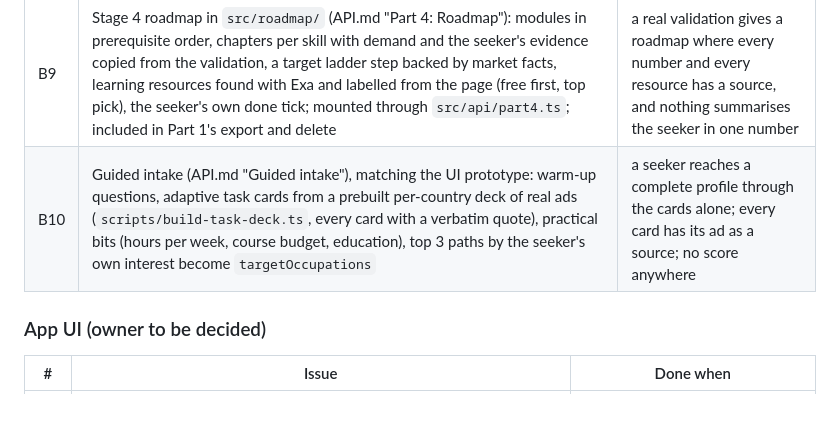
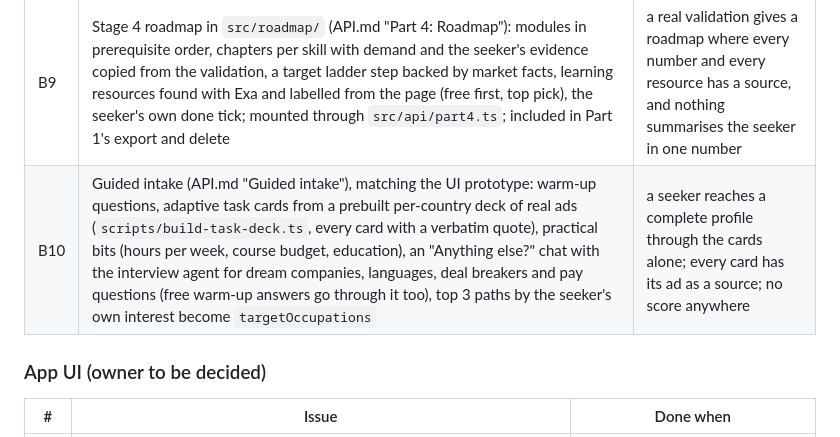
Before and after one commit to cufelix/Waymark, a Markdown page: PLAN.md, the part around the change. GitHub-like rendering; blank space fills up the shorter version.

```diff
--- a/PLAN.md
+++ b/PLAN.md
@@ -266,7 +266,7 @@ Each issue is about half a day or less, with tests. "Done" means merged to `main
 | B7 | Salary lookup in the interview: when the seeker asks about pay, one quick Exa search answers with an indicative range, every figure backed by a verbatim quote from a linked page (API.md "Salary lookup in the interview") | an invented or unquoted number never reaches the seeker; the pages are in the interview turn and the export |
 | B8 | Stage 3 validation in `src/gap/` (API.md "Part 3: Validation"): per-skill demand next to the seeker's evidence, company requirements, the typical job across markets, market facts instead of a chance number; mounted through `src/api/part3.ts`; included in Part 1's export and delete | a real run and profile give a validation where every fact has a source and nothing summarises the seeker in one number |
 | B9 | Stage 4 roadmap in `src/roadmap/` (API.md "Part 4: Roadmap"): modules in prerequisite order, chapters per skill with demand and the seeker's evidence copied from the validation, a target ladder step backed by market facts, learning resources found with Exa and labelled from the page (free first, top pick), the seeker's own done tick; mounted through `src/api/part4.ts`; included in Part 1's export and delete | a real validation gives a roadmap where every number and every resource has a source, and nothing summarises the seeker in one number |
-| B10 | Guided intake (API.md "Guided intake"), matching the UI prototype: warm-up questions, adaptive task cards from a prebuilt per-country deck of real ads (`scripts/build-task-deck.ts`, every card with a verbatim quote), practical bits (hours per week, course budget, education), top 3 paths by the seeker's own interest become `targetOccupations` | a seeker reaches a complete profile through the cards alone; every card has its ad as a source; no score anywhere |
+| B10 | Guided intake (API.md "Guided intake"), matching the UI prototype: warm-up questions, adaptive task cards from a prebuilt per-country deck of real ads (`scripts/build-task-deck.ts`, every card with a verbatim quote), practical bits (hours per week, course budget, education), an "Anything else?" chat with the interview agent for dream companies, languages, deal breakers and pay questions (free warm-up answers go through it too), top 3 paths by the seeker's own interest become `targetOccupations` | a seeker reaches a complete profile through the cards alone; every card has its ad as a source; no score anywhere |
 
 ### App UI (owner to be decided)
 | # | Issue | Done when |
```
Also changed, not shown: API.md (+20 -4 lines).
